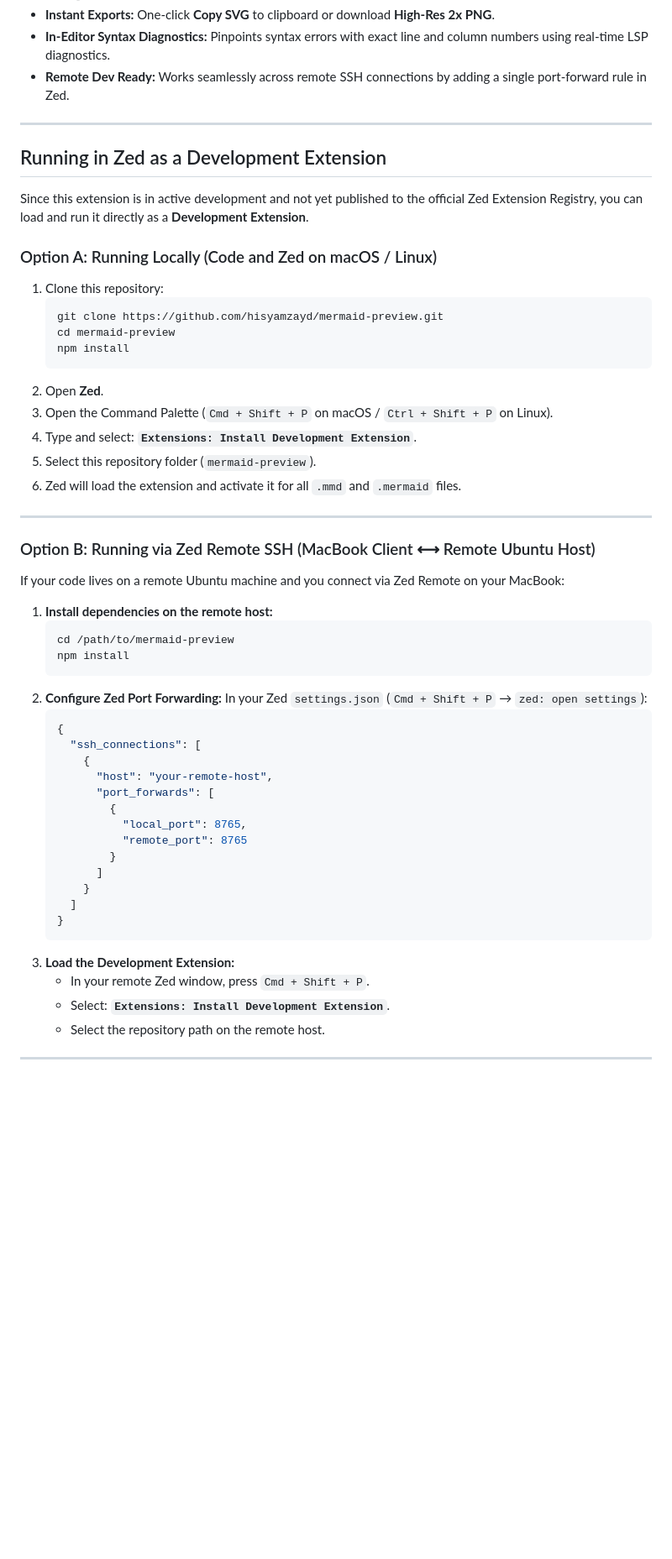
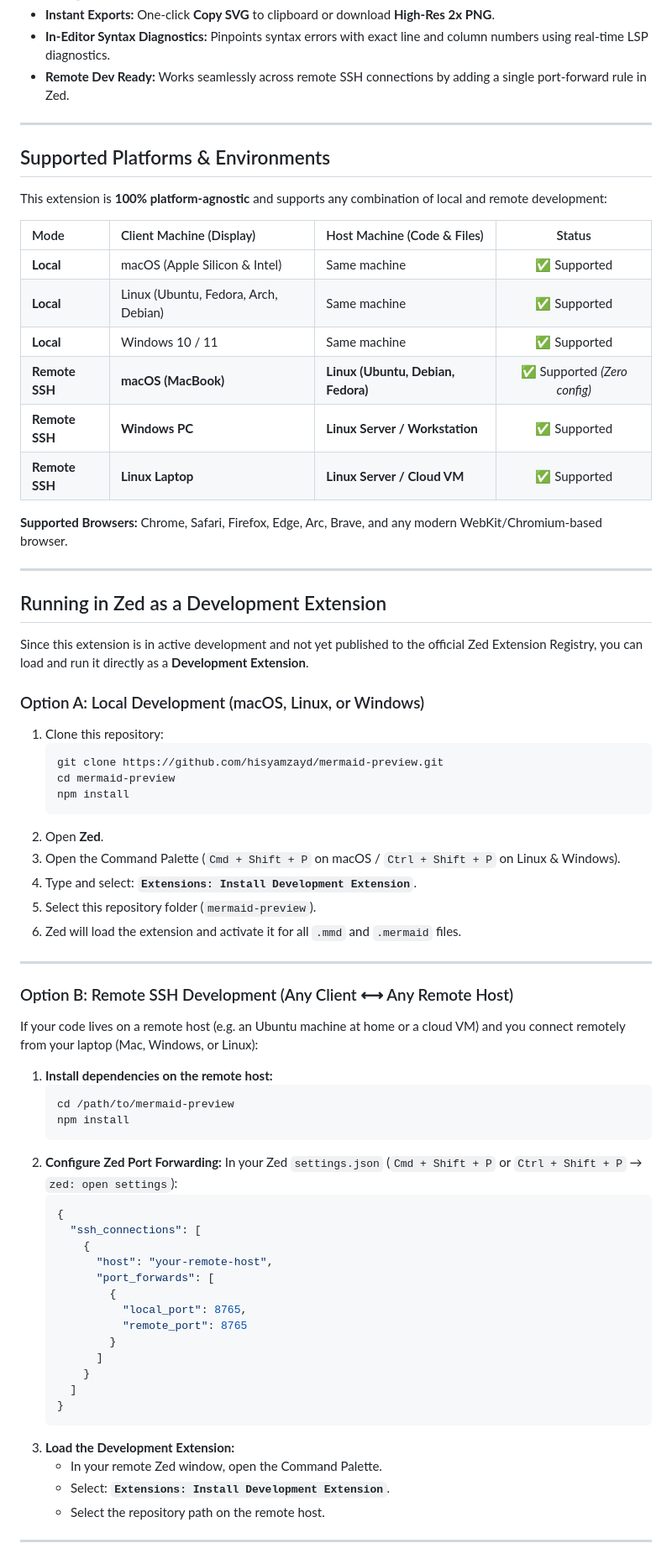
Before and after one commit to hisyam-zayd/mermaid-preview, a Markdown page: README.md, the part around the change. Shown at 84% size. GitHub-like rendering; blank space fills up the shorter version.

Commit message:
[slice-5] docs(readme): add cross-platform compatibility matrix and clarify os support

````diff
--- a/README.md
+++ b/README.md
@@ -20,11 +20,28 @@ Zero-config, high-fidelity interactive live preview and language support for **M
 
 ---
 
+## Supported Platforms & Environments
+
+This extension is **100% platform-agnostic** and supports any combination of local and remote development:
+
+| Mode | Client Machine (Display) | Host Machine (Code & Files) | Status |
+| :--- | :--- | :--- | :---: |
+| **Local** | macOS (Apple Silicon & Intel) | Same machine | ✅ Supported |
+| **Local** | Linux (Ubuntu, Fedora, Arch, Debian) | Same machine | ✅ Supported |
+| **Local** | Windows 10 / 11 | Same machine | ✅ Supported |
+| **Remote SSH** | **macOS (MacBook)** | **Linux (Ubuntu, Debian, Fedora)** | ✅ Supported *(Zero config)* |
+| **Remote SSH** | **Windows PC** | **Linux Server / Workstation** | ✅ Supported |
+| **Remote SSH** | **Linux Laptop** | **Linux Server / Cloud VM** | ✅ Supported |
+
+**Supported Browsers:** Chrome, Safari, Firefox, Edge, Arc, Brave, and any modern WebKit/Chromium-based browser.
+
+---
+
 ## Running in Zed as a Development Extension
 
 Since this extension is in active development and not yet published to the official Zed Extension Registry, you can load and run it directly as a **Development Extension**.
 
-### Option A: Running Locally (Code and Zed on macOS / Linux)
+### Option A: Local Development (macOS, Linux, or Windows)
 1. Clone this repository:
    ```bash
    git clone https://github.com/hisyamzayd/mermaid-preview.git
@@ -32,15 +49,15 @@ Since this extension is in active development and not yet published to the offic
    npm install
    ```
 2. Open **Zed**.
-3. Open the Command Palette (`Cmd + Shift + P` on macOS / `Ctrl + Shift + P` on Linux).
+3. Open the Command Palette (`Cmd + Shift + P` on macOS / `Ctrl + Shift + P` on Linux & Windows).
 4. Type and select: **`Extensions: Install Development Extension`**.
 5. Select this repository folder (`mermaid-preview`).
 6. Zed will load the extension and activate it for all `.mmd` and `.mermaid` files.
 
 ---
 
-### Option B: Running via Zed Remote SSH (MacBook Client ⟷ Remote Ubuntu Host)
-If your code lives on a remote Ubuntu machine and you connect via Zed Remote on your MacBook:
+### Option B: Remote SSH Development (Any Client ⟷ Any Remote Host)
+If your code lives on a remote host (e.g. an Ubuntu machine at home or a cloud VM) and you connect remotely from your laptop (Mac, Windows, or Linux):
 
 1. **Install dependencies on the remote host:**
    ```bash
@@ -48,7 +65,7 @@ If your code lives on a remote Ubuntu machine and you connect via Zed Remote on
    npm install
    ```
 2. **Configure Zed Port Forwarding:**
-   In your Zed `settings.json` (`Cmd + Shift + P` → `zed: open settings`):
+   In your Zed `settings.json` (`Cmd + Shift + P` or `Ctrl + Shift + P` → `zed: open settings`):
    ```json
    {
      "ssh_connections": [
@@ -65,7 +82,7 @@ If your code lives on a remote Ubuntu machine and you connect via Zed Remote on
    }
    ```
 3. **Load the Development Extension:**
-   * In your remote Zed window, press `Cmd + Shift + P`.
+   * In your remote Zed window, open the Command Palette.
    * Select: **`Extensions: Install Development Extension`**.
    * Select the repository path on the remote host.
 
````
